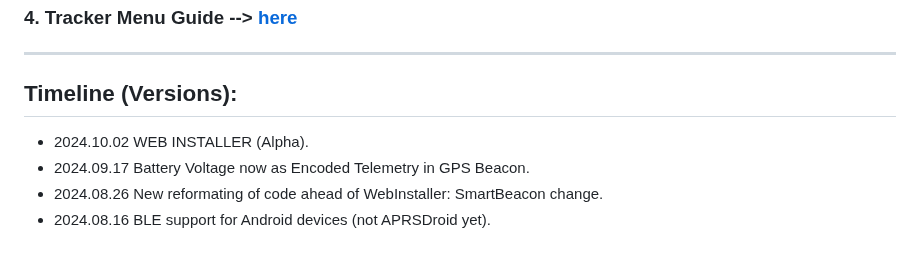
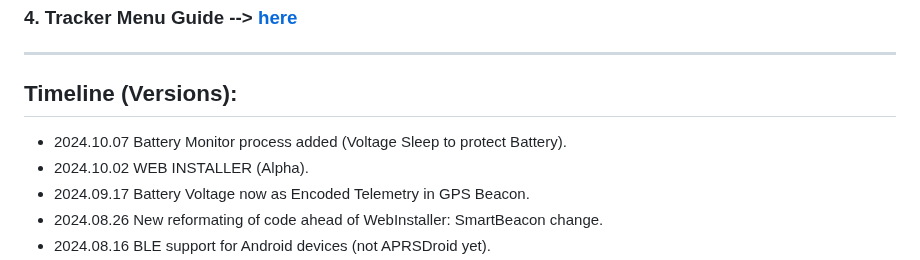
Before and after one commit to 9M2PJU/LoRa_APRS_Tracker, a Markdown page: README.md, the part around the change. Rendered like a GitHub page.

Commit message:
wx and battery monitor added added

```diff
--- a/README.md
+++ b/README.md
@@ -49,6 +49,7 @@ ____________________________________________________
 ____________________________________________________
 ## Timeline (Versions):
 
+- 2024.10.07 Battery Monitor process added (Voltage Sleep to protect Battery).
 - 2024.10.02 WEB INSTALLER (Alpha).
 - 2024.09.17 Battery Voltage now as Encoded Telemetry in GPS Beacon.
 - 2024.08.26 New reformating of code ahead of WebInstaller: SmartBeacon change.
```
